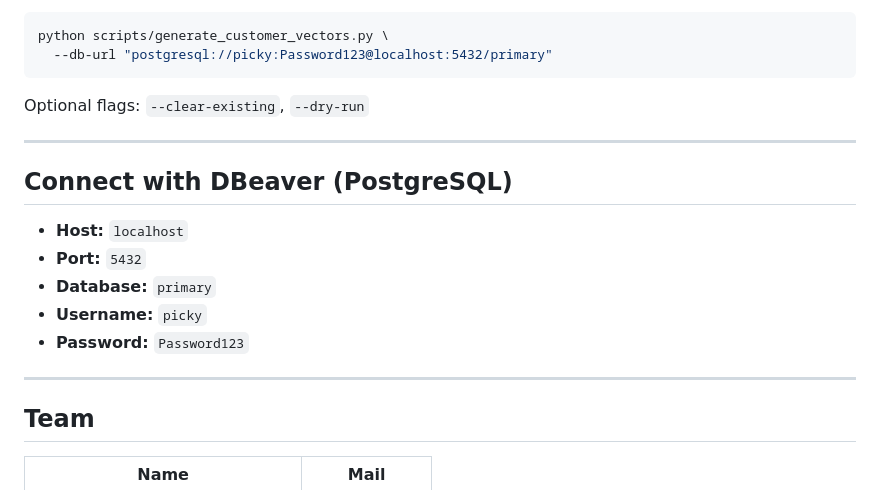
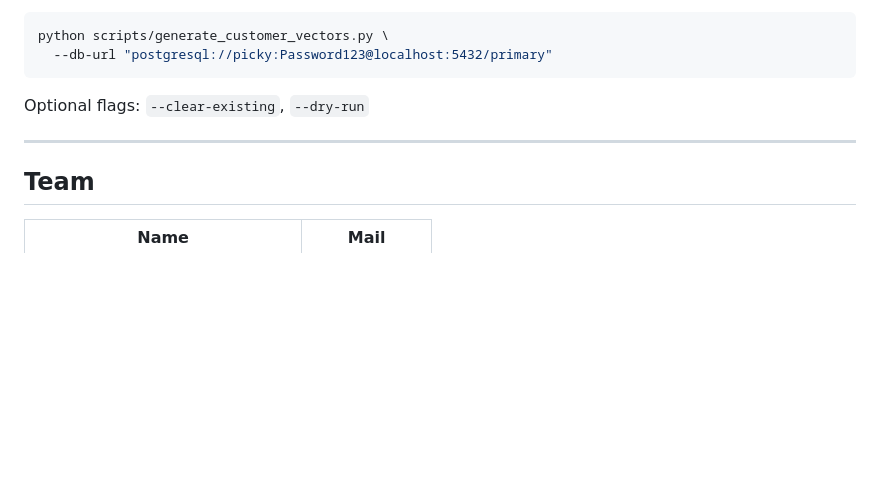
Before and after one commit to ITU-Hackers/q-hack-2026, a Markdown page: README.md, the part around one of its changes. Drawn GitHub-style; blank space fills up the shorter version.

Commit message:
update readme again

```diff
--- a/README.md
+++ b/README.md
@@ -145,16 +145,6 @@ Optional flags: `--clear-existing`, `--dry-run`
 
 ---
 
-## Connect with DBeaver (PostgreSQL)
-
-- **Host:** `localhost`
-- **Port:** `5432`
-- **Database:** `primary`
-- **Username:** `picky`
-- **Password:** `Password123`
-
----
-
 ## Team
 
 | Name                          | Mail           |
```
Also changed, not shown: other parts of README.md (+1 -1 lines).
